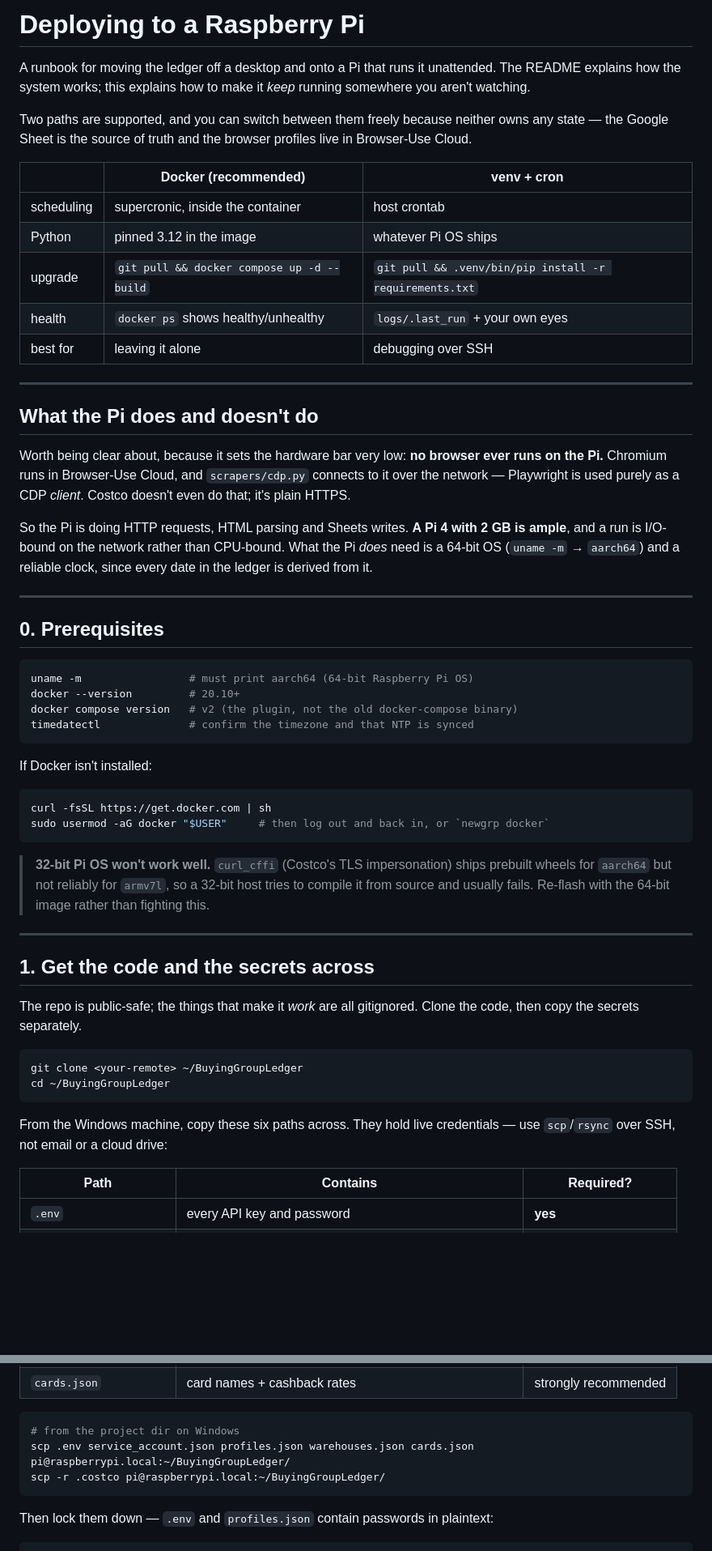
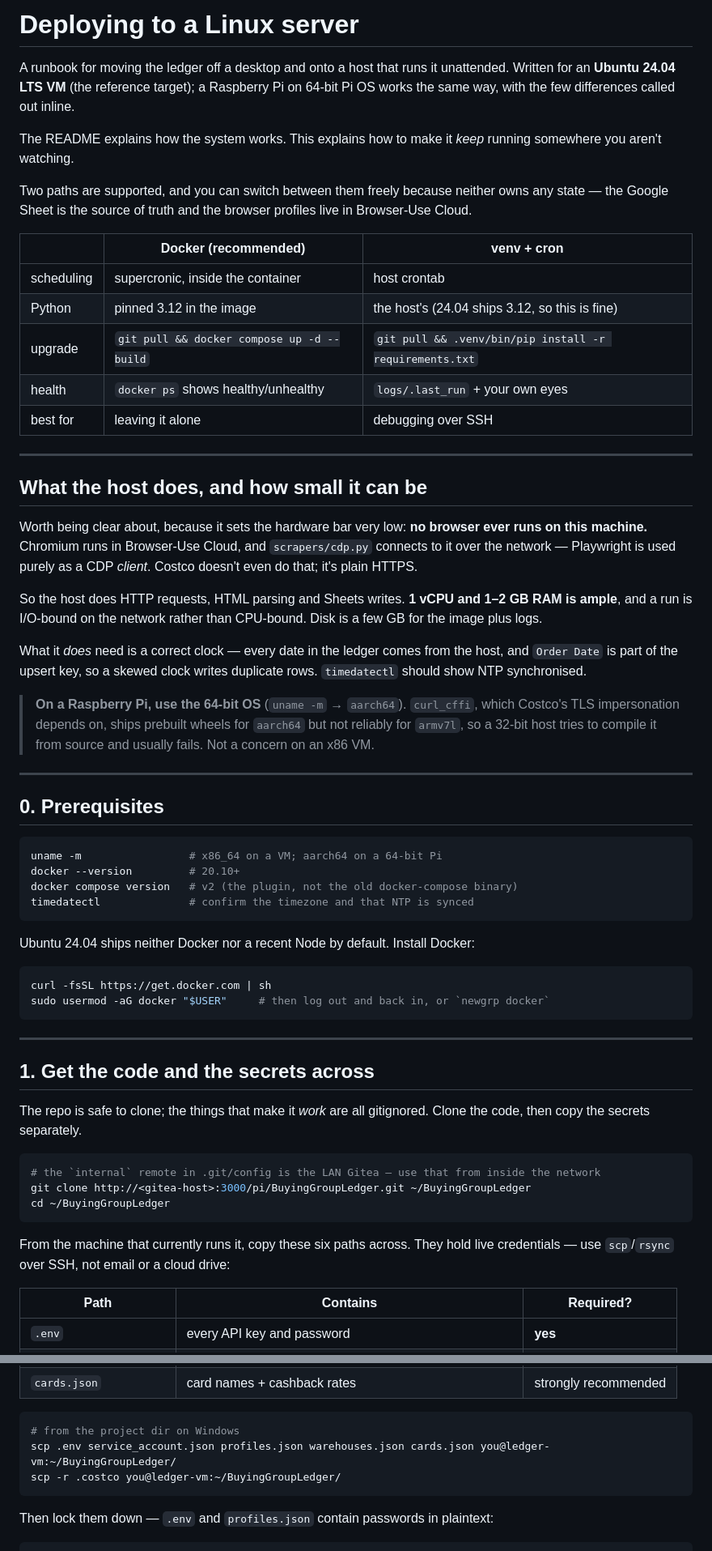
Before and after one commit to ango-dev/BuyingGroupLedger, a Markdown page: DEPLOY.md, 2 parts joined by grey strips. Shown at 81% size. Drawn GitHub-style; blank space fills up the shorter version.

````diff
--- a/DEPLOY.md
+++ b/DEPLOY.md
@@ -1,8 +1,11 @@
-# Deploying to a Raspberry Pi
+# Deploying to a Linux server
 
-A runbook for moving the ledger off a desktop and onto a Pi that runs it unattended. The README
-explains how the system works; this explains how to make it *keep* running somewhere you aren't
-watching.
+A runbook for moving the ledger off a desktop and onto a host that runs it unattended. Written for an
+**Ubuntu 24.04 LTS VM** (the reference target); a Raspberry Pi on 64-bit Pi OS works the same way,
+with the few differences called out inline.
+
+The README explains how the system works. This explains how to make it *keep* running somewhere you
+aren't watching.
 
 Two paths are supported, and you can switch between them freely because neither owns any state — the
 Google Sheet is the source of truth and the browser profiles live in Browser-Use Cloud.
@@ -10,59 +13,64 @@ Google Sheet is the source of truth and the browser profiles live in Browser-Use
 | | **Docker** (recommended) | **venv + cron** |
 |---|---|---|
 | scheduling | supercronic, inside the container | host crontab |
-| Python | pinned 3.12 in the image | whatever Pi OS ships |
+| Python | pinned 3.12 in the image | the host's (24.04 ships 3.12, so this is fine) |
 | upgrade | `git pull && docker compose up -d --build` | `git pull && .venv/bin/pip install -r requirements.txt` |
 | health | `docker ps` shows healthy/unhealthy | `logs/.last_run` + your own eyes |
 | best for | leaving it alone | debugging over SSH |
 
 ---
 
-## What the Pi does and doesn't do
+## What the host does, and how small it can be
 
-Worth being clear about, because it sets the hardware bar very low: **no browser ever runs on the
-Pi.** Chromium runs in Browser-Use Cloud, and `scrapers/cdp.py` connects to it over the network —
-Playwright is used purely as a CDP *client*. Costco doesn't even do that; it's plain HTTPS.
+Worth being clear about, because it sets the hardware bar very low: **no browser ever runs on this
+machine.** Chromium runs in Browser-Use Cloud, and `scrapers/cdp.py` connects to it over the network
+— Playwright is used purely as a CDP *client*. Costco doesn't even do that; it's plain HTTPS.
 
-So the Pi is doing HTTP requests, HTML parsing and Sheets writes. **A Pi 4 with 2 GB is ample**, and
-a run is I/O-bound on the network rather than CPU-bound. What the Pi *does* need is a 64-bit OS
-(`uname -m` → `aarch64`) and a reliable clock, since every date in the ledger is derived from it.
+So the host does HTTP requests, HTML parsing and Sheets writes. **1 vCPU and 1–2 GB RAM is ample**,
+and a run is I/O-bound on the network rather than CPU-bound. Disk is a few GB for the image plus
+logs.
+
+What it *does* need is a correct clock — every date in the ledger comes from the host, and `Order
+Date` is part of the upsert key, so a skewed clock writes duplicate rows. `timedatectl` should show
+NTP synchronised.
+
+> **On a Raspberry Pi, use the 64-bit OS** (`uname -m` → `aarch64`). `curl_cffi`, which Costco's TLS
+> impersonation depends on, ships prebuilt wheels for `aarch64` but not reliably for `armv7l`, so a
+> 32-bit host tries to compile it from source and usually fails. Not a concern on an x86 VM.
 
 ---
 
 ## 0. Prerequisites
 
 ```bash
-uname -m                 # must print aarch64 (64-bit Raspberry Pi OS)
+uname -m                 # x86_64 on a VM; aarch64 on a 64-bit Pi
 docker --version         # 20.10+
 docker compose version   # v2 (the plugin, not the old docker-compose binary)
 timedatectl              # confirm the timezone and that NTP is synced
 ```
 
-If Docker isn't installed:
+Ubuntu 24.04 ships neither Docker nor a recent Node by default. Install Docker:
 
 ```bash
 curl -fsSL https://get.docker.com | sh
 sudo usermod -aG docker "$USER"     # then log out and back in, or `newgrp docker`
 ```
 
-> **32-bit Pi OS won't work well.** `curl_cffi` (Costco's TLS impersonation) ships prebuilt wheels
-> for `aarch64` but not reliably for `armv7l`, so a 32-bit host tries to compile it from source and
-> usually fails. Re-flash with the 64-bit image rather than fighting this.
-
 ---
 
 ## 1. Get the code and the secrets across
 
-The repo is public-safe; the things that make it *work* are all gitignored. Clone the code, then copy
-the secrets separately.
+The repo is safe to clone; the things that make it *work* are all gitignored. Clone the code, then
+copy the secrets separately.
 
 ```bash
-git clone <your-remote> ~/BuyingGroupLedger
+# the `internal` remote in .git/config is the LAN Gitea — use that from inside the network
+git clone http://<gitea-host>:3000/pi/BuyingGroupLedger.git ~/BuyingGroupLedger
 cd ~/BuyingGroupLedger
 ```
 
-From the Windows machine, copy these six paths across. They hold live credentials — use `scp`/`rsync`
-over SSH, not email or a cloud drive:
+From the machine that currently runs it, copy these six paths across. They hold live credentials —
+use `scp`/`rsync` over SSH, not email or a cloud drive:
 
 | Path | Contains | Required? |
 |---|---|---|
@@ -75,8 +83,8 @@ over SSH, not email or a cloud drive:
 
 ```powershell
 # from the project dir on Windows
-scp .env service_account.json profiles.json warehouses.json cards.json pi@raspberrypi.local:~/BuyingGroupLedger/
-scp -r .costco pi@raspberrypi.local:~/BuyingGroupLedger/
+scp .env service_account.json profiles.json warehouses.json cards.json you@ledger-vm:~/BuyingGroupLedger/
+scp -r .costco you@ledger-vm:~/BuyingGroupLedger/
 ```
 
 Then lock them down — `.env` and `profiles.json` contain passwords in plaintext:
````
Also changed, not shown: other parts of DEPLOY.md (+68 -69 lines), README.md (+6 -5 lines).
